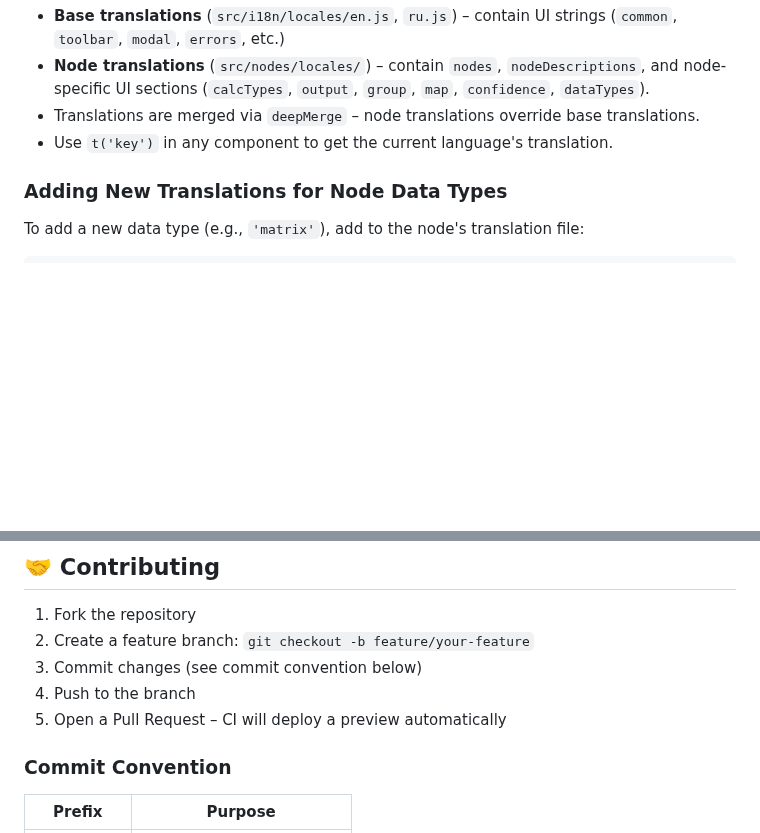
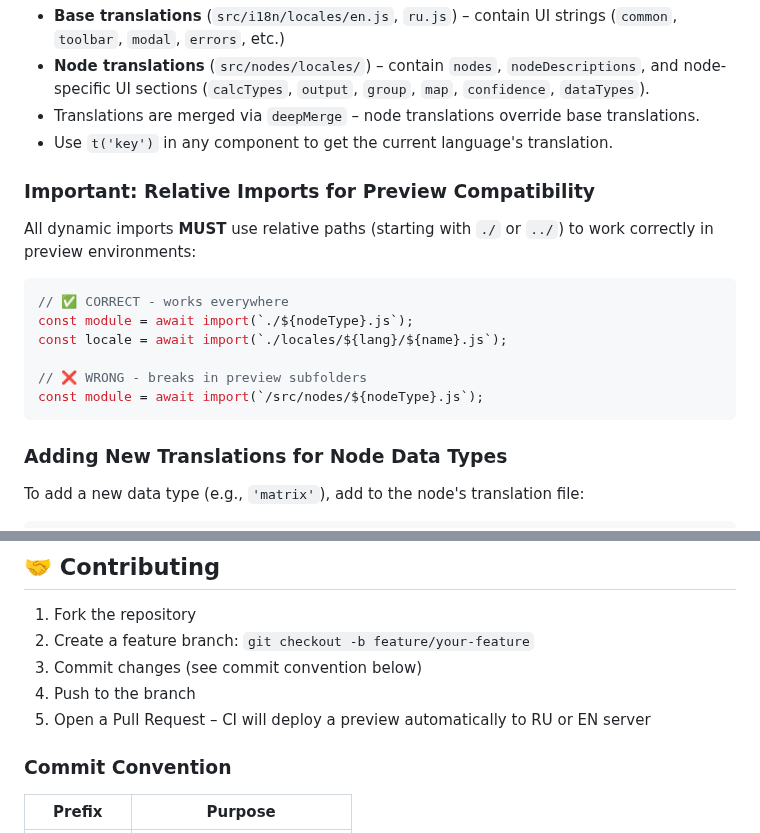
Before and after one commit to inzexg-coder/Amenodes, a Markdown page: README.md, 2 parts joined by grey strips. Rendered like a GitHub page; blank space fills up the shorter version.

````diff
--- a/README.md
+++ b/README.md
@@ -208,6 +246,19 @@ root/
 - Translations are merged via `deepMerge` – node translations override base translations.
 - Use `t('key')` in any component to get the current language's translation.
 
+### Important: Relative Imports for Preview Compatibility
+
+All dynamic imports **MUST** use relative paths (starting with `./` or `../`) to work correctly in preview environments:
+
+```javascript
+// ✅ CORRECT - works everywhere
+const module = await import(`./${nodeType}.js`);
+const locale = await import(`./locales/${lang}/${name}.js`);
+
+// ❌ WRONG - breaks in preview subfolders
+const module = await import(`/src/nodes/${nodeType}.js`);
+```
+
 ### Adding New Translations for Node Data Types
 
 To add a new data type (e.g., `'matrix'`), add to the node's translation file:
@@ -273,7 +324,7 @@ Format: `MAJOR.MINOR.PATCH[-PRERELEASE][-CODETYPE]`
 2. Create a feature branch: `git checkout -b feature/your-feature`
 3. Commit changes (see commit convention below)
 4. Push to the branch
-5. Open a Pull Request – CI will deploy a preview automatically
+5. Open a Pull Request – CI will deploy a preview automatically to RU or EN server
 
 ### Commit Convention
 
````
Also changed, not shown: other parts of README.md (+44 -6 lines).
